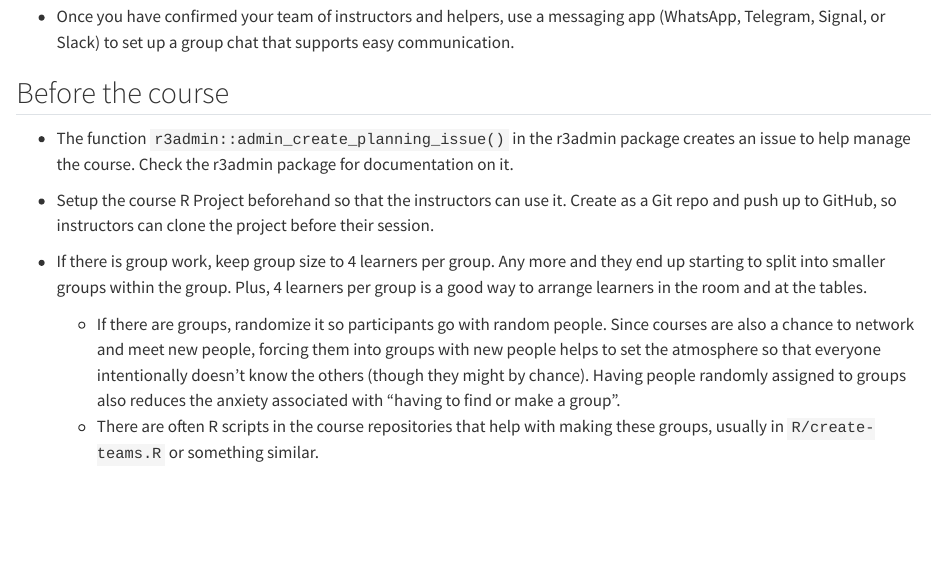
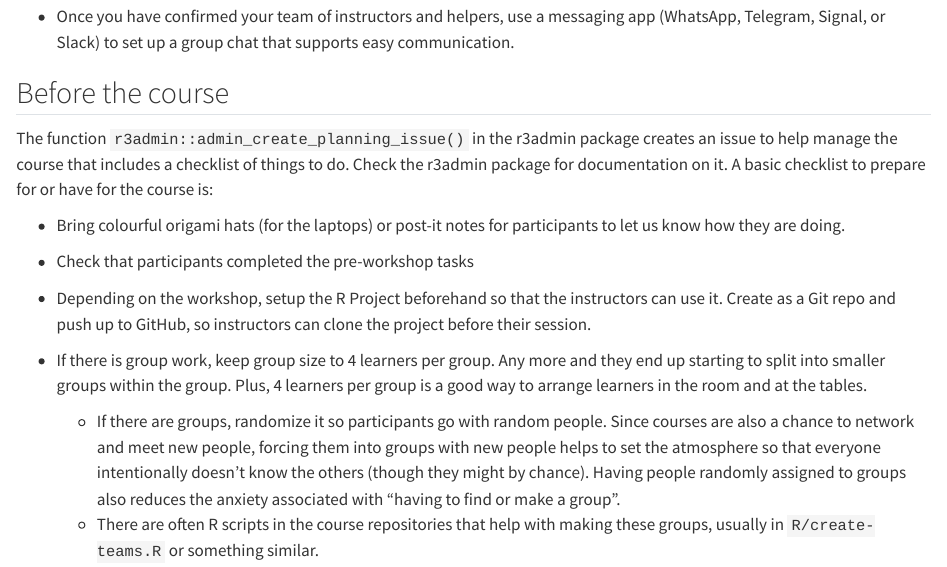
Before and after one commit to rostools/guides, a Quarto document (workshops.qmd): the page in a window 1100 px wide, from 310 px down. Rendered offline with R 4.5, knitr and Pandoc in place of Quarto, with nearby package versions; drawn as R Markdown's standard HTML page in place of the format the file asks for.

Commit message:
docs: :memo: restructure section into more of a "checklist"
Closes #46

```diff
--- a/workshops.qmd
+++ b/workshops.qmd
@@ -20,13 +20,19 @@ there to see how to use that package to streamline admin tasks.
 
 ## Before the course
 
--   The function `r3admin::admin_create_planning_issue()` in the r3admin
-    package creates an issue to help manage the course. Check the
-    r3admin package for documentation on it.
+The function `r3admin::admin_create_planning_issue()` in the r3admin
+package creates an issue to help manage the course that includes
+a checklist of things to do. Check the r3admin package for documentation
+on it. A basic checklist to prepare for or have for the course is:
 
--   Setup the course R Project beforehand so that the instructors can
-    use it. Create as a Git repo and push up to GitHub, so instructors
-    can clone the project before their session.
+-   Bring colourful origami hats (for the laptops) or post-it notes
+    for participants to let us know how they are doing.
+
+-   Check that participants completed the pre-workshop tasks
+
+-   Depending on the workshop, setup the R Project beforehand so that the
+    instructors can use it. Create as a Git repo and push up to GitHub, so
+    instructors can clone the project before their session.
 
 -   If there is group work, keep group size to 4 learners per group. Any
     more and they end up starting to split into smaller groups within
```
